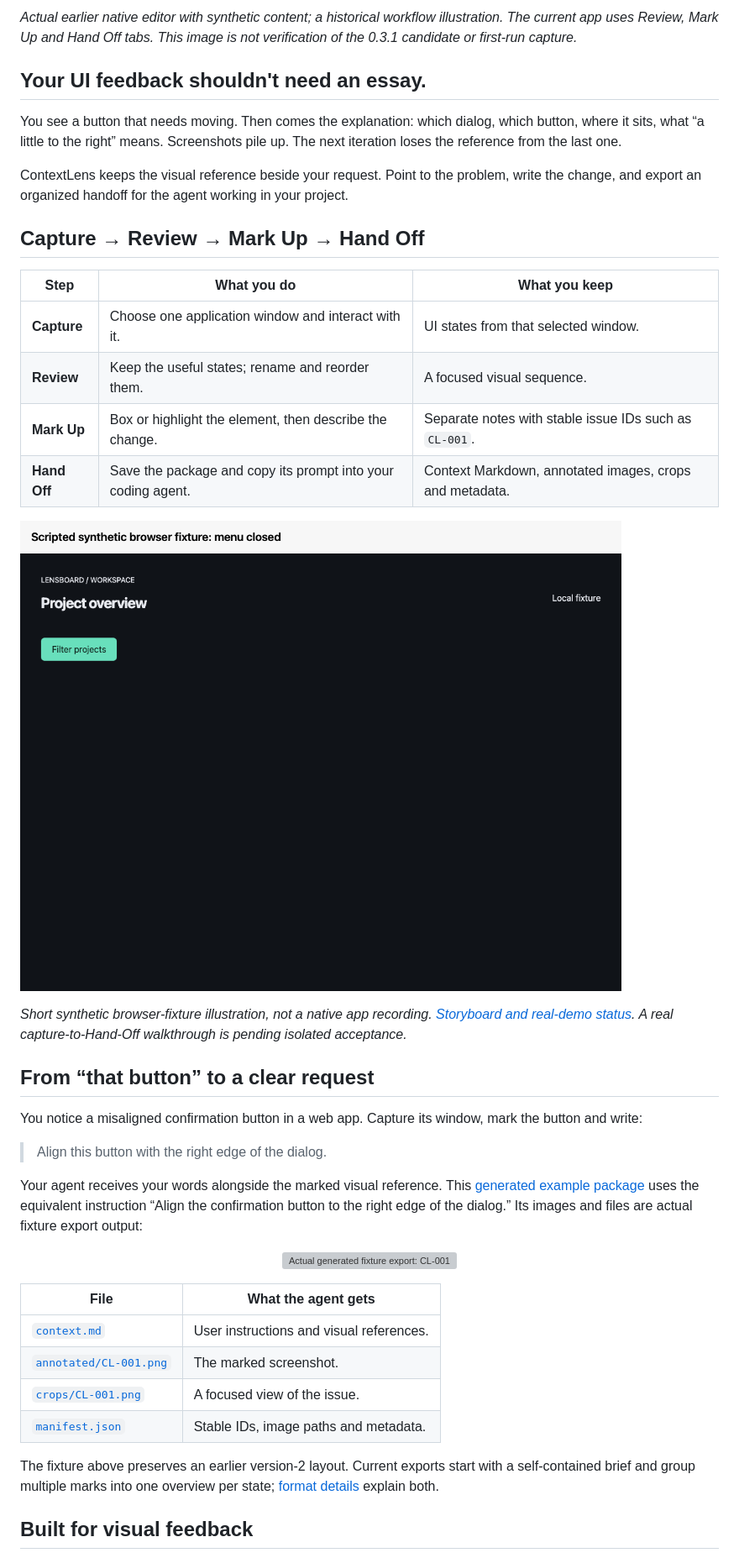
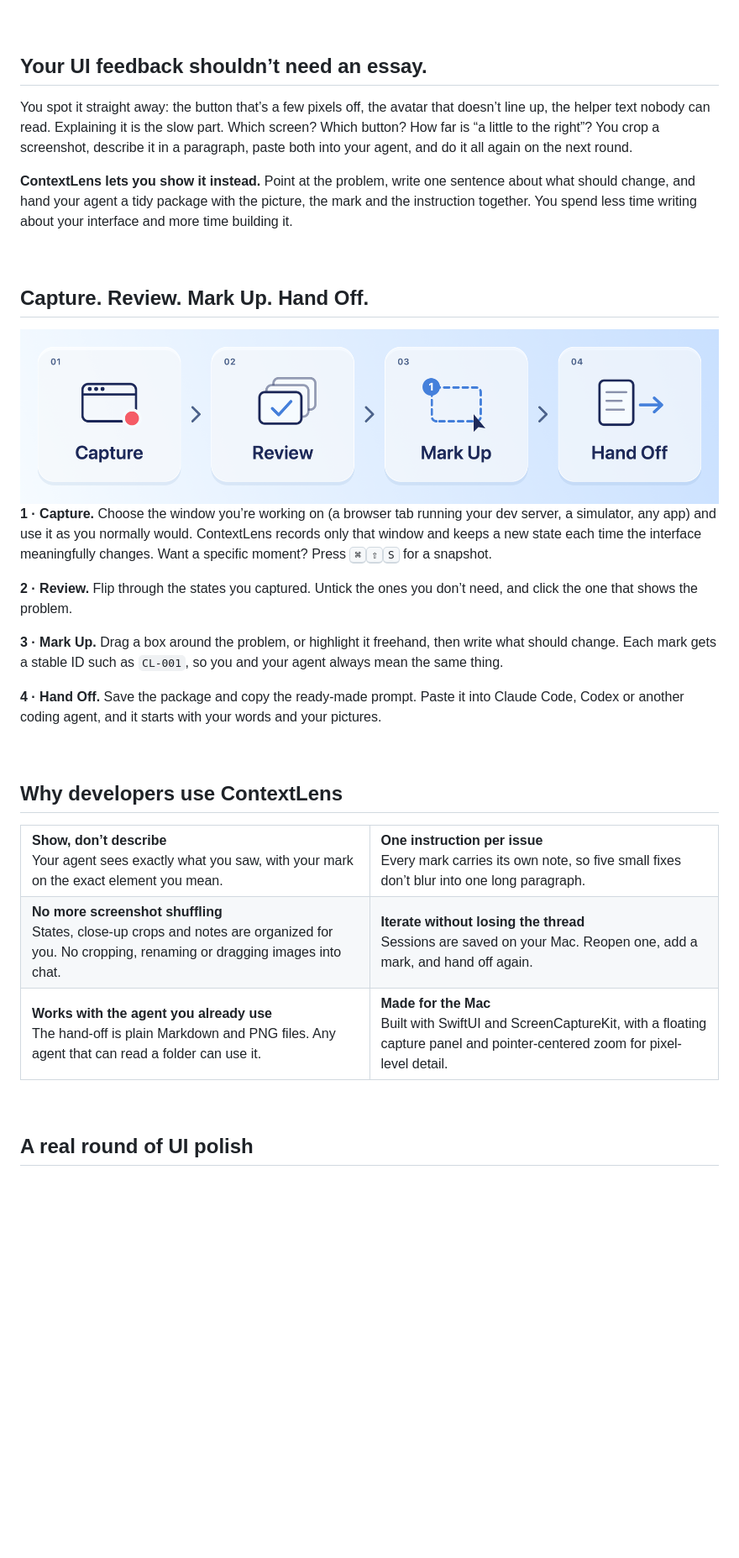
Before and after one commit to Brendan-Lim/ContextLens, a Markdown page: README.md, the part around one of its changes. Shown at 84% size. GitHub-like rendering; pictures changed too: docs/media/readme/workflow-light.png (added); blank space fills up the shorter version; grey boxes are pictures that could not be loaded.

```diff
--- a/README.md
+++ b/README.md
@@ -22,45 +20,67 @@ Native macOS · Apple Silicon · macOS 14+ · Local-first · No required cloud a
 
-*Actual earlier native editor with synthetic content; a historical workflow illustration. The current app uses Review, Mark Up and Hand Off tabs. This image is not verification of the 0.3.1 candidate or first-run capture.*
+<br>
 
-## Your UI feedback shouldn't need an essay.
+## Your UI feedback shouldn’t need an essay.
 
-You see a button that needs moving. Then comes the explanation: which dialog, which button, where it sits, what “a little to the right” means. Screenshots pile up. The next iteration loses the reference from the last one.
+You spot it straight away: the button that’s a few pixels off, the avatar that doesn’t line up, the helper text nobody can read. Explaining it is the slow part. Which screen? Which button? How far is “a little to the right”? You crop a screenshot, describe it in a paragraph, paste both into your agent, and do it all again on the next round.
 
-ContextLens keeps the visual reference beside your request. Point to the problem, write the change, and export an organized handoff for the agent working in your project.
+**ContextLens lets you show it instead.** Point at the problem, write one sentence about what should change, and hand your agent a tidy package with the picture, the mark and the instruction together. You spend less time writing about your interface and more time building it.
 
-## Capture → Review → Mark Up → Hand Off
+<br>
 
-| Step | What you do | What you keep |
-|---|---|---|
-| **Capture** | Choose one application window and interact with it. | UI states from that selected window. |
-| **Review** | Keep the useful states; rename and reorder them. | A focused visual sequence. |
-| **Mark Up** | Box or highlight the element, then describe the change. | Separate notes with stable issue IDs such as `CL-001`. |
-| **Hand Off** | Save the package and copy its prompt into your coding agent. | Context Markdown, annotated images, crops and metadata. |
+## Capture. Review. Mark Up. Hand Off.
 
-![Scripted synthetic browser-fixture illustration: closed menu, open menu, exported annotation](docs/media/synthetic-fixture.gif)
+<picture>
+  <source media="(prefers-color-scheme: dark)" srcset="docs/media/readme/workflow-dark.png">
+  <img src="docs/media/readme/workflow-light.png" width="100%" alt="Four steps: Capture, Review, Mark Up, Hand Off.">
+</picture>
 
-*Short synthetic browser-fixture illustration, not a native app recording. [Storyboard and real-demo status](docs/demo-storyboard.md). A real capture-to-Hand-Off walkthrough is pending isolated acceptance.*
+**1 · Capture.** Choose the window you’re working on (a browser tab running your dev server, a simulator, any app) and use it as you normally would. ContextLens records only that window and keeps a new state each time the interface meaningfully changes. Want a specific moment? Press <kbd>⌘</kbd><kbd>⇧</kbd><kbd>S</kbd> for a snapshot.
 
-## From “that button” to a clear request
+**2 · Review.** Flip through the states you captured. Untick the ones you don’t need, and click the one that shows the problem.
 
-You notice a misaligned confirmation button in a web app. Capture its window, mark the button and write:
+**3 · Mark Up.** Drag a box around the problem, or highlight it freehand, then write what should change. Each mark gets a stable ID such as `CL-001`, so you and your agent always mean the same thing.
 
-> Align this button with the right edge of the dialog.
+**4 · Hand Off.** Save the package and copy the ready-made prompt. Paste it into Claude Code, Codex or another coding agent, and it starts with your words and your pictures.
 
-Your agent receives your words alongside the marked visual reference. This [generated example package](docs/examples/agent-session-v2/context.md) uses the equivalent instruction “Align the confirmation button to the right edge of the dialog.” Its images and files are actual fixture export output:
+<br>
 
-<p align="center">
-  <img src="docs/examples/agent-session-v2/annotated/CL-001.png" width="720" alt="Actual generated fixture export: CL-001 marks a confirmation button">
-</p>
+## Why developers use ContextLens
 
-| File | What the agent gets |
-|---|---|
-| [`context.md`](docs/examples/agent-session-v2/context.md) | User instructions and visual references. |
-| [`annotated/CL-001.png`](docs/examples/agent-session-v2/annotated/CL-001.png) | The marked screenshot. |
-| [`crops/CL-001.png`](docs/examples/agent-session-v2/crops/CL-001.png) | A focused view of the issue. |
-| [`manifest.json`](docs/examples/agent-session-v2/manifest.json) | Stable IDs, image paths and metadata. |
+<table>
+<tr>
+<td width="50%" valign="top">
+<b>Show, don’t describe</b><br>
+Your agent sees exactly what you saw, with your mark on the exact element you mean.
+</td>
+<td width="50%" valign="top">
+<b>One instruction per issue</b><br>
+Every mark carries its own note, so five small fixes don’t blur into one long paragraph.
+</td>
+</tr>
+<tr>
+<td valign="top">
+<b>No more screenshot shuffling</b><br>
+States, close-up crops and notes are organized for you. No cropping, renaming or dragging images into chat.
+</td>
+<td valign="top">
+<b>Iterate without losing the thread</b><br>
+Sessions are saved on your Mac. Reopen one, add a mark, and hand off again.
+</td>
+</tr>
+<tr>
+<td valign="top">
+<b>Works with the agent you already use</b><br>
+The hand-off is plain Markdown and PNG files. Any agent that can read a folder can use it.
+</td>
+<td valign="top">
+<b>Made for the Mac</b><br>
+Built with SwiftUI and ScreenCaptureKit, with a floating capture panel and pointer-centered zoom for pixel-level detail.
+</td>
+</tr>
+</table>
 
-The fixture above preserves an earlier version-2 layout. Current exports start with a self-contained brief and group multiple marks into one overview per state; [format details](docs/export-format.md) explain both.
+<br>
 
-## Built for visual feedback
+## A real round of UI polish
 
```
Also changed, not shown: other parts of README.md (+80 -59 lines), docs/official-release-preparation.md (+2 -0 lines), docs/product-launch-readiness.md (added, +128 -0 lines), docs/screenshot-kit/README.md (added, +65 -0 lines), docs/troubleshooting.md (+6 -2 lines), docs/media/readme/hero-light.png (added), docs/media/readme/workflow-dark.png (added), 9 other files.
